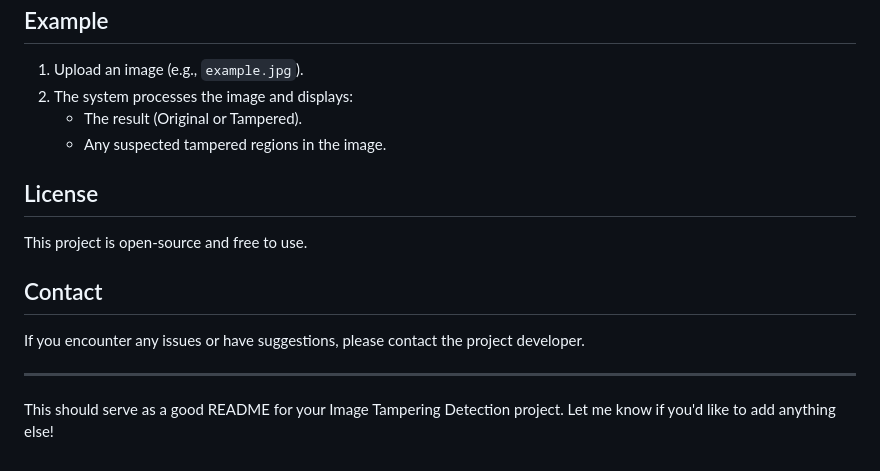
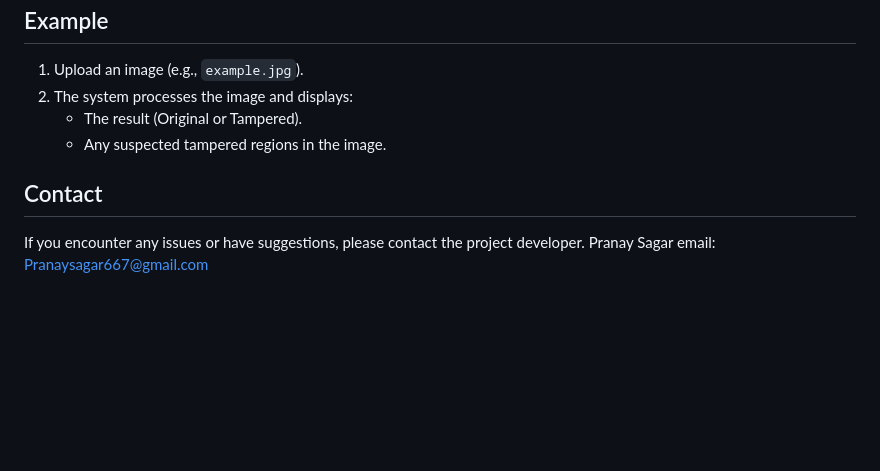
Before and after one commit to PranaySagar667/Tampering-Detection, a Markdown page: README.md, the part around the change. Rendered like a GitHub page; blank space fills up the shorter version.

```diff
--- a/README.md
+++ b/README.md
@@ -119,12 +119,7 @@ Before running the project, ensure you have the following dependencies installed
    - The result (Original or Tampered).
    - Any suspected tampered regions in the image.
 
-## License
-This project is open-source and free to use.
-
 ## Contact
 If you encounter any issues or have suggestions, please contact the project developer.
-
----
-
-This should serve as a good README for your Image Tampering Detection project. Let me know if you'd like to add anything else!
+Pranay Sagar
+email: Pranaysagar667@gmail.com
```
